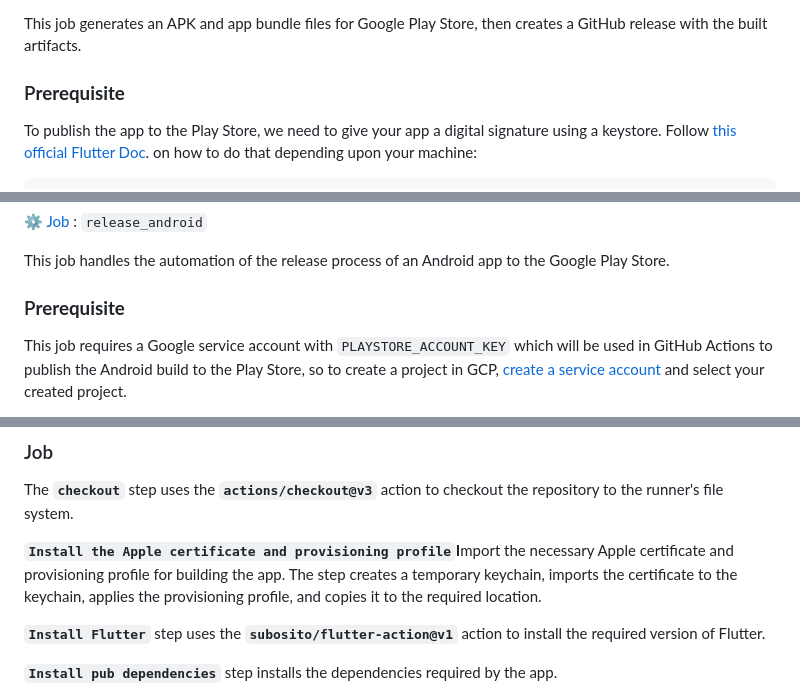
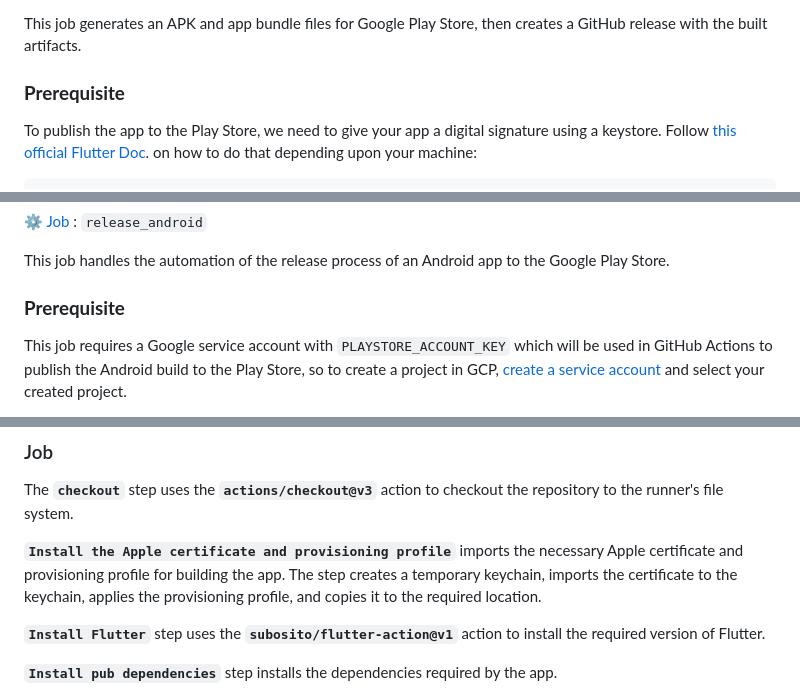
Before and after one commit to humhub/app, a Markdown page: .github/workflows/README.md, 3 parts joined by grey strips. Rendered like a GitHub page.

```diff
--- a/.github/workflows/README.md
+++ b/.github/workflows/README.md
@@ -26,7 +26,7 @@ This job handles the creation of a `version.txt` file for a project by extractin
 
 This job generates an APK and app bundle files for Google Play Store, then creates a GitHub release with the built artifacts.
 
-### P**rerequisite**
+### **Prerequisite**
 
 To publish the app to the Play Store, we need to give your app a digital signature using a keystore. Follow [this official Flutter Doc](https://docs.flutter.dev/deployment/android#create-an-upload-keystore). on how to do that depending upon your machine:
 
@@ -80,7 +80,7 @@ openssl base64 -in keystore.jks -out keystore_base64.txt
 
 This job handles the automation of the release process of an Android app to the Google Play Store.
 
-### P**rerequisite**
+### **Prerequisite**
 
 This job requires a Google service account with `PLAYSTORE_ACCOUNT_KEY` which will be used in GitHub Actions to publish the Android build to the Play Store, so to create a project in GCP, [create a service account](https://console.cloud.google.com/iam-admin/serviceaccounts/project) and select your created project.
 
@@ -171,7 +171,7 @@ KEYCHAIN_PASSWORD: ${{ secrets.KEYCHAIN_PASSWORD }}
 
 The **`checkout`** step uses the **`actions/checkout@v3`** action to checkout the repository to the runner's file system.
 
-**`Install the Apple certificate and provisioning profile`I**mport the necessary Apple certificate and provisioning profile for building the app. The step creates a temporary keychain, imports the certificate to the keychain, applies the provisioning profile, and copies it to the required location.
+**`Install the Apple certificate and provisioning profile`** imports the necessary Apple certificate and provisioning profile for building the app. The step creates a temporary keychain, imports the certificate to the keychain, applies the provisioning profile, and copies it to the required location.
 
 **`Install Flutter`** step uses the **`subosito/flutter-action@v1`** action to install the required version of Flutter.
 
```
Also changed, not shown: other parts of .github/workflows/README.md (+6 -6 lines).
